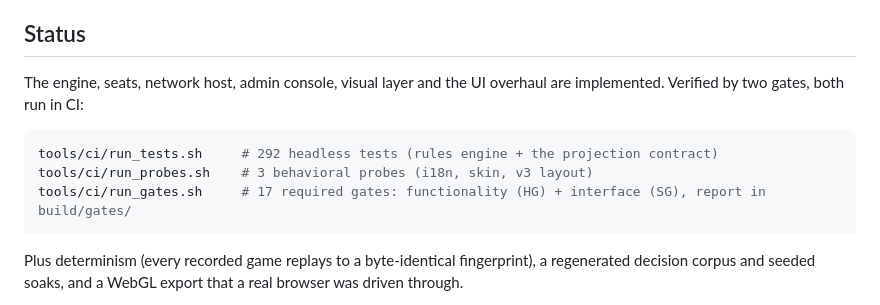
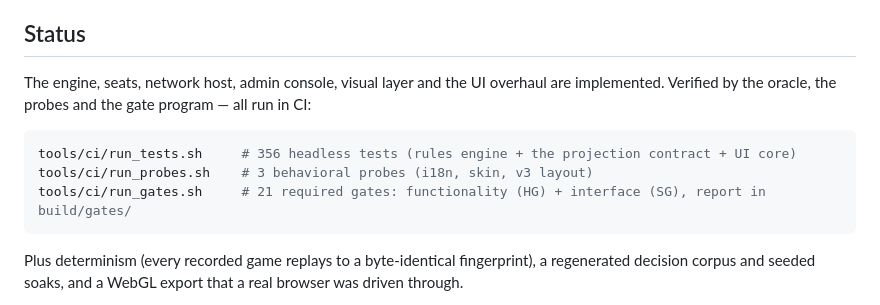
Before and after one commit to kukhtik/neuro-property-trade, a Markdown page: README.md, the part around the change. GitHub-like rendering.

Commit message:
docs(readme): status follows the last phase - 356 tests, 21 required gates (was 292/17)

````diff
--- a/README.md
+++ b/README.md
@@ -93,12 +93,12 @@ end-to-end by `tools/ci/gates/hg08_sdk_seat_gate.sh`, which plays against a mock
 ## Status
 
 The engine, seats, network host, admin console, visual layer and the UI overhaul are implemented.
-Verified by two gates, both run in CI:
+Verified by the oracle, the probes and the gate program — all run in CI:
 
 ```bash
-tools/ci/run_tests.sh     # 292 headless tests (rules engine + the projection contract)
+tools/ci/run_tests.sh     # 356 headless tests (rules engine + the projection contract + UI core)
 tools/ci/run_probes.sh    # 3 behavioral probes (i18n, skin, v3 layout)
-tools/ci/run_gates.sh     # 17 required gates: functionality (HG) + interface (SG), report in build/gates/
+tools/ci/run_gates.sh     # 21 required gates: functionality (HG) + interface (SG), report in build/gates/
 ```
 
 Plus determinism (every recorded game replays to a byte-identical fingerprint), a regenerated
````
